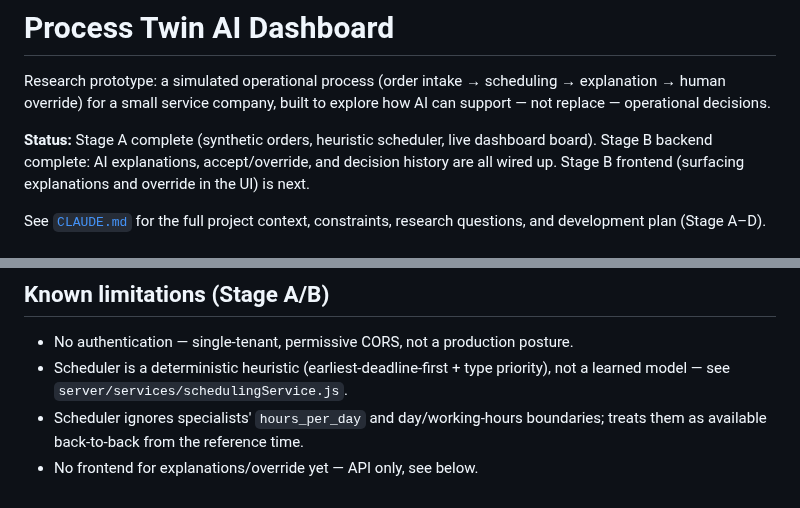
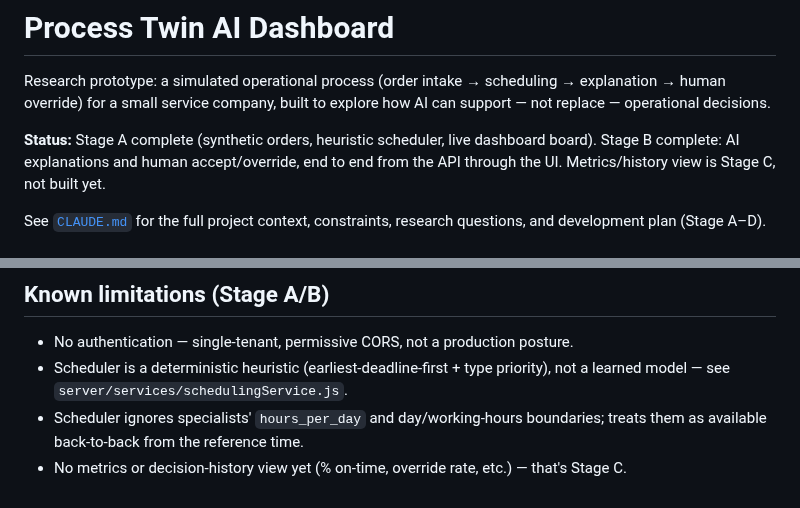
Before and after one commit to anatolilavra-droid/process-twin-ai-dashboard, a Markdown page: README.md, 2 parts joined by grey strips. Drawn GitHub-style.

```diff
--- a/README.md
+++ b/README.md
@@ -2,6 +2,6 @@
 
 Research prototype: a simulated operational process (order intake → scheduling → explanation → human override) for a small service company, built to explore how AI can support — not replace — operational decisions.
 
-**Status:** Stage A complete (synthetic orders, heuristic scheduler, live dashboard board). Stage B backend complete: AI explanations, accept/override, and decision history are all wired up. Stage B frontend (surfacing explanations and override in the UI) is next.
+**Status:** Stage A complete (synthetic orders, heuristic scheduler, live dashboard board). Stage B complete: AI explanations and human accept/override, end to end from the API through the UI. Metrics/history view is Stage C, not built yet.
 
 See [`CLAUDE.md`](./CLAUDE.md) for the full project context, constraints, research questions, and development plan (Stage A–D).
@@ -62,4 +76,4 @@ Requires `ANTHROPIC_API_KEY` in `server/.env`. Without it (or if the call fails
 - No authentication — single-tenant, permissive CORS, not a production posture.
 - Scheduler is a deterministic heuristic (earliest-deadline-first + type priority), not a learned model — see `server/services/schedulingService.js`.
 - Scheduler ignores specialists' `hours_per_day` and day/working-hours boundaries; treats them as available back-to-back from the reference time.
-- No frontend for explanations/override yet — API only, see below.
+- No metrics or decision-history view yet (% on-time, override rate, etc.) — that's Stage C.
```
Also changed, not shown: other parts of README.md (+14 -0 lines), CLAUDE.md (+1 -1 lines), docs/spec.md (+5 -1 lines), docs/screenshots/board.png (added), docs/screenshots/explanation.png (added), docs/screenshots/override.png (added), 9 other files.
